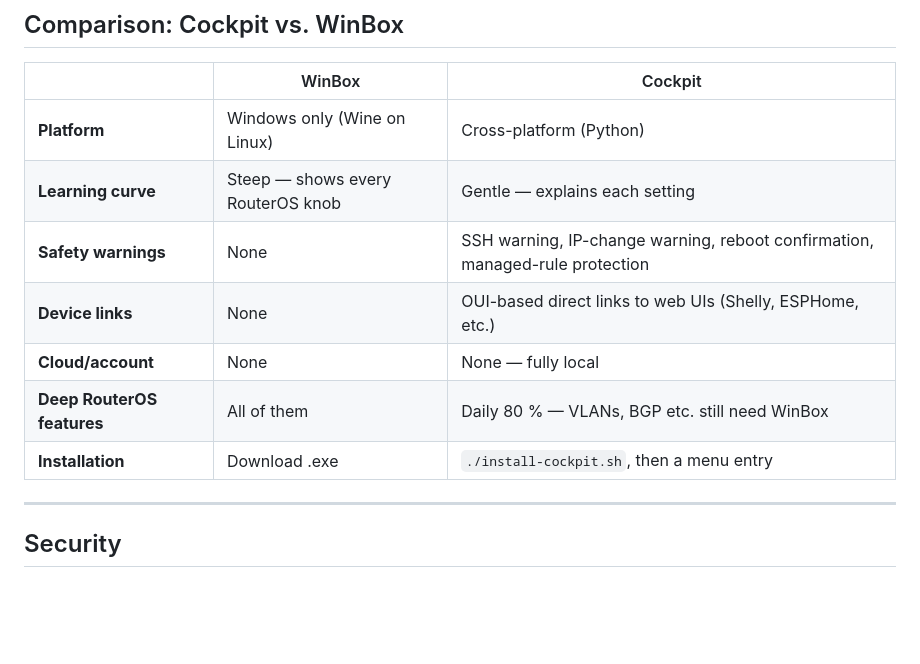
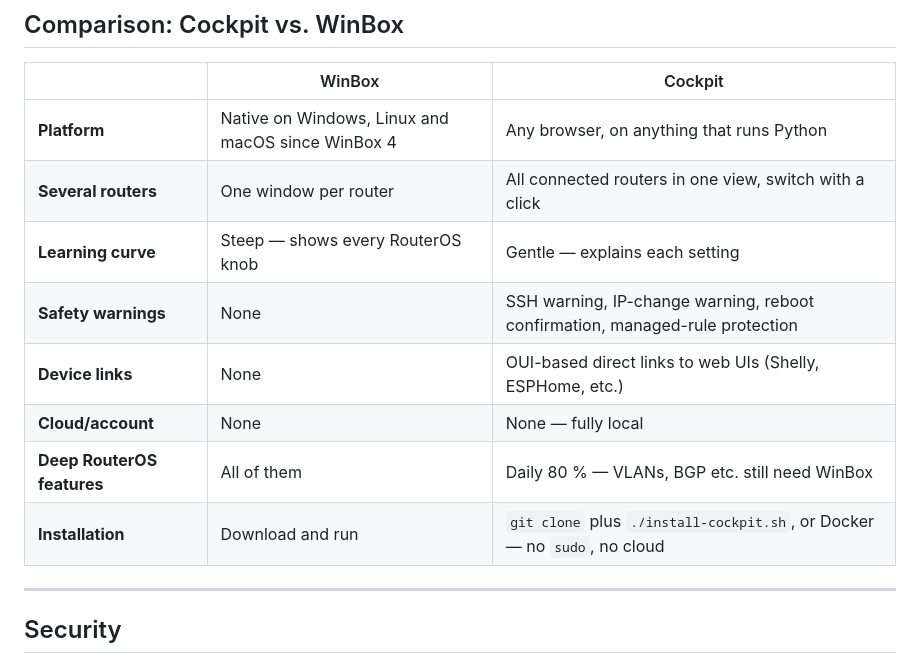
Before and after one commit to BreuerM1975/mikrotik-cockpit, a Markdown page: README.md, the part around the change. Drawn GitHub-style; blank space fills up the shorter version.

Commit message:
Fix an outdated claim about WinBox in the comparison table
The table said WinBox is "Windows only (Wine on Linux)". That stopped
being true with WinBox 4, which MikroTik ships as a native app for
Windows, Linux and macOS. Claiming otherwise is the kind of thing a
reader corrects in the first comment, and rightly so.

Replaced with what still differs: one WinBox window per router against
all connected routers in one view. The installation row now says plainly
that Cockpit needs a clone and a script, or Docker.

Co-Authored-By: Claude Opus 5 <noreply@anthropic.com>

```diff
--- a/README.md
+++ b/README.md
@@ -193,13 +193,14 @@ Your MikroTik Router (RouterOS)
 
 | | WinBox | Cockpit |
 |---|---|---|
-| **Platform** | Windows only (Wine on Linux) | Cross-platform (Python) |
+| **Platform** | Native on Windows, Linux and macOS since WinBox 4 | Any browser, on anything that runs Python |
+| **Several routers** | One window per router | All connected routers in one view, switch with a click |
 | **Learning curve** | Steep — shows every RouterOS knob | Gentle — explains each setting |
 | **Safety warnings** | None | SSH warning, IP-change warning, reboot confirmation, managed-rule protection |
 | **Device links** | None | OUI-based direct links to web UIs (Shelly, ESPHome, etc.) |
 | **Cloud/account** | None | None — fully local |
 | **Deep RouterOS features** | All of them | Daily 80 % — VLANs, BGP etc. still need WinBox |
-| **Installation** | Download .exe | `./install-cockpit.sh`, then a menu entry |
+| **Installation** | Download and run | `git clone` plus `./install-cockpit.sh`, or Docker — no `sudo`, no cloud |
 
 ---
 
```
